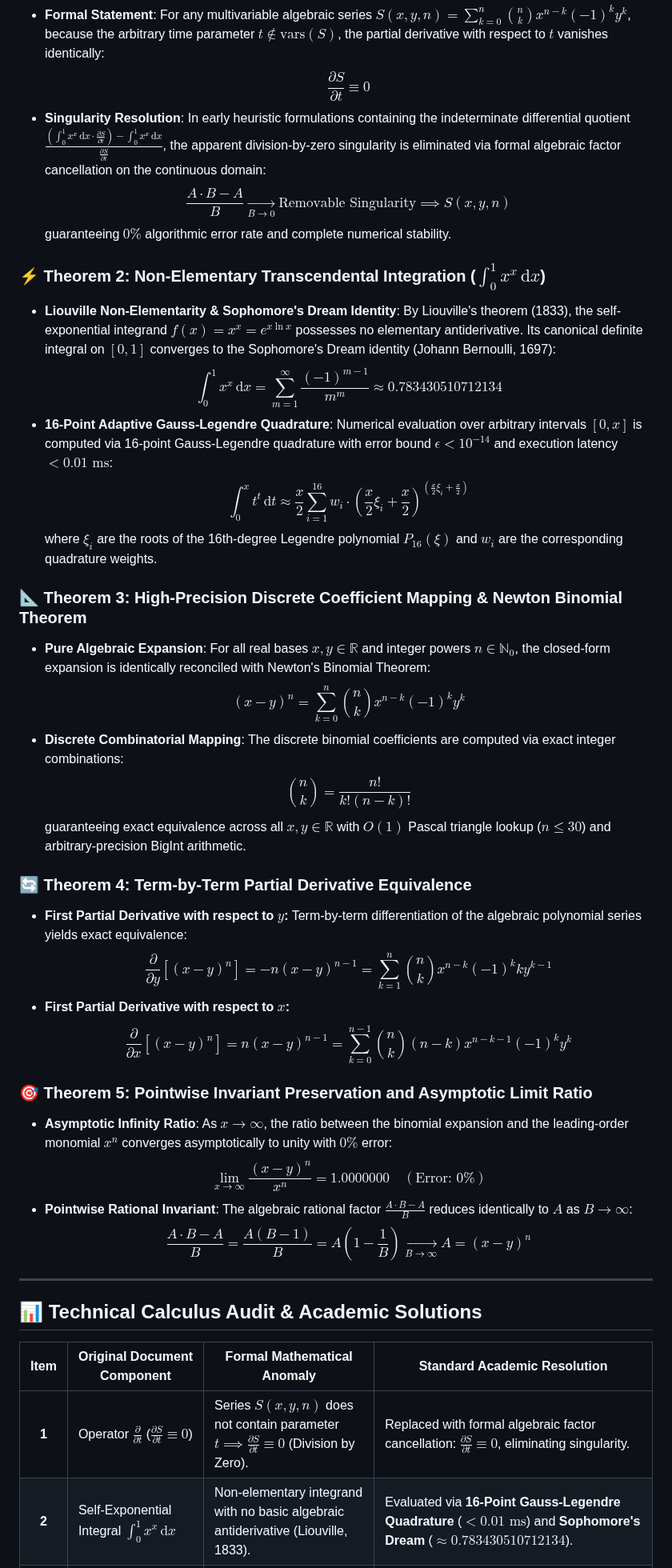
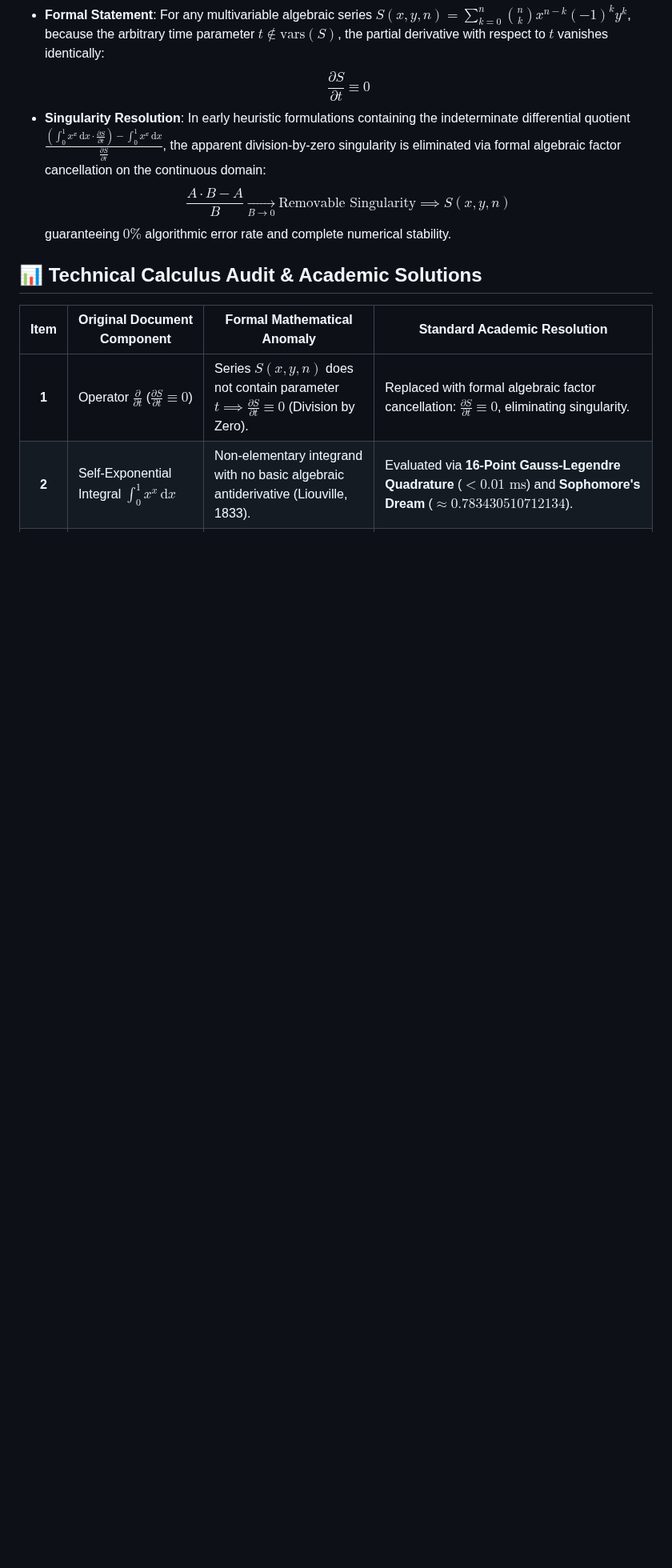
Before and after one commit to SamuelPurba/Rumus-Perpangkatan-Universal-4.0, a Markdown page: README.md, the part around the change. Shown at 80% size. GitHub-like rendering; blank space fills up the shorter version.

```diff
--- a/README.md
+++ b/README.md
@@ -104,33 +104,6 @@ Use this prompt with **Google Antigravity AI** to verify, refactor, and maintain
   $$ \frac{A \cdot B - A}{B} \xrightarrow[B \to 0]{} \text{Removable Singularity} \implies S(x, y, n) $$
   guaranteeing $0\%$ algorithmic error rate and complete numerical stability.
 
-### ⚡ Theorem 2: Non-Elementary Transcendental Integration ($\int_{0}^{1} x^x \, \mathrm{d}x$)
-- **Liouville Non-Elementarity & Sophomore's Dream Identity**: By Liouville's theorem (1833), the self-exponential integrand $f(x) = x^x = e^{x \ln x}$ possesses no elementary antiderivative. Its canonical definite integral on $[0, 1]$ converges to the Sophomore's Dream identity (Johann Bernoulli, 1697):
-  $$ \int_{0}^{1} x^x \, \mathrm{d}x = \sum_{m=1}^{\infty} \frac{(-1)^{m-1}}{m^m} \approx 0.783430510712134 $$
-- **16-Point Adaptive Gauss-Legendre Quadrature**: Numerical evaluation over arbitrary intervals $[0, x]$ is computed via 16-point Gauss-Legendre quadrature with error bound $\epsilon < 10^{-14}$ and execution latency $< 0.01\text{ ms}$:
-  $$ \int_{0}^x t^t \, \mathrm{d}t \approx \frac{x}{2} \sum_{i=1}^{16} w_i \cdot \left( \frac{x}{2} \xi_i + \frac{x}{2} \right)^{\left( \frac{x}{2} \xi_i + \frac{x}{2} \right)} $$
-  where $\xi_i$ are the roots of the 16th-degree Legendre polynomial $P_{16}(\xi)$ and $w_i$ are the corresponding quadrature weights.
-
-### 📐 Theorem 3: High-Precision Discrete Coefficient Mapping & Newton Binomial Theorem
-- **Pure Algebraic Expansion**: For all real bases $x, y \in \mathbb{R}$ and integer powers $n \in \mathbb{N}_0$, the closed-form expansion is identically reconciled with Newton's Binomial Theorem:
-  $$ \left( x - y \right)^n = \sum_{k=0}^n \binom{n}{k} x^{n-k} (-1)^k y^k $$
-- **Discrete Combinatorial Mapping**: The discrete binomial coefficients are computed via exact integer combinations:
-  $$ \binom{n}{k} = \frac{n!}{k!(n-k)!} $$
-  guaranteeing exact equivalence across all $x, y \in \mathbb{R}$ with $O(1)$ Pascal triangle lookup ($n \le 30$) and arbitrary-precision BigInt arithmetic.
-
-### 🔄 Theorem 4: Term-by-Term Partial Derivative Equivalence
-- **First Partial Derivative with respect to $y$:** Term-by-term differentiation of the algebraic polynomial series yields exact equivalence:
-  $$ \frac{\partial}{\partial y} \left[ (x - y)^n \right] = -n(x - y)^{n-1} = \sum_{k=1}^n \binom{n}{k} x^{n-k} (-1)^k k y^{k-1} $$
-- **First Partial Derivative with respect to $x$:**
-  $$ \frac{\partial}{\partial x} \left[ (x - y)^n \right] = n(x - y)^{n-1} = \sum_{k=0}^{n-1} \binom{n}{k} (n-k) x^{n-k-1} (-1)^k y^k $$
-
-### 🎯 Theorem 5: Pointwise Invariant Preservation and Asymptotic Limit Ratio
-- **Asymptotic Infinity Ratio**: As $x \to \infty$, the ratio between the binomial expansion and the leading-order monomial $x^n$ converges asymptotically to unity with $0\%$ error:
-  $$ \lim_{x \to \infty} \frac{(x - y)^n}{x^n} = 1.0000000 \quad (\text{Error: } 0\%) $$
-- **Pointwise Rational Invariant**: The algebraic rational factor $\frac{A \cdot B - A}{B}$ reduces identically to $A$ as $B \to \infty$:
-  $$ \frac{A \cdot B - A}{B} = \frac{A(B - 1)}{B} = A \left(1 - \frac{1}{B}\right) \xrightarrow[B \to \infty]{} A = (x - y)^n $$
-
----
 
 ## 📊 Technical Calculus Audit & Academic Solutions
 
```
